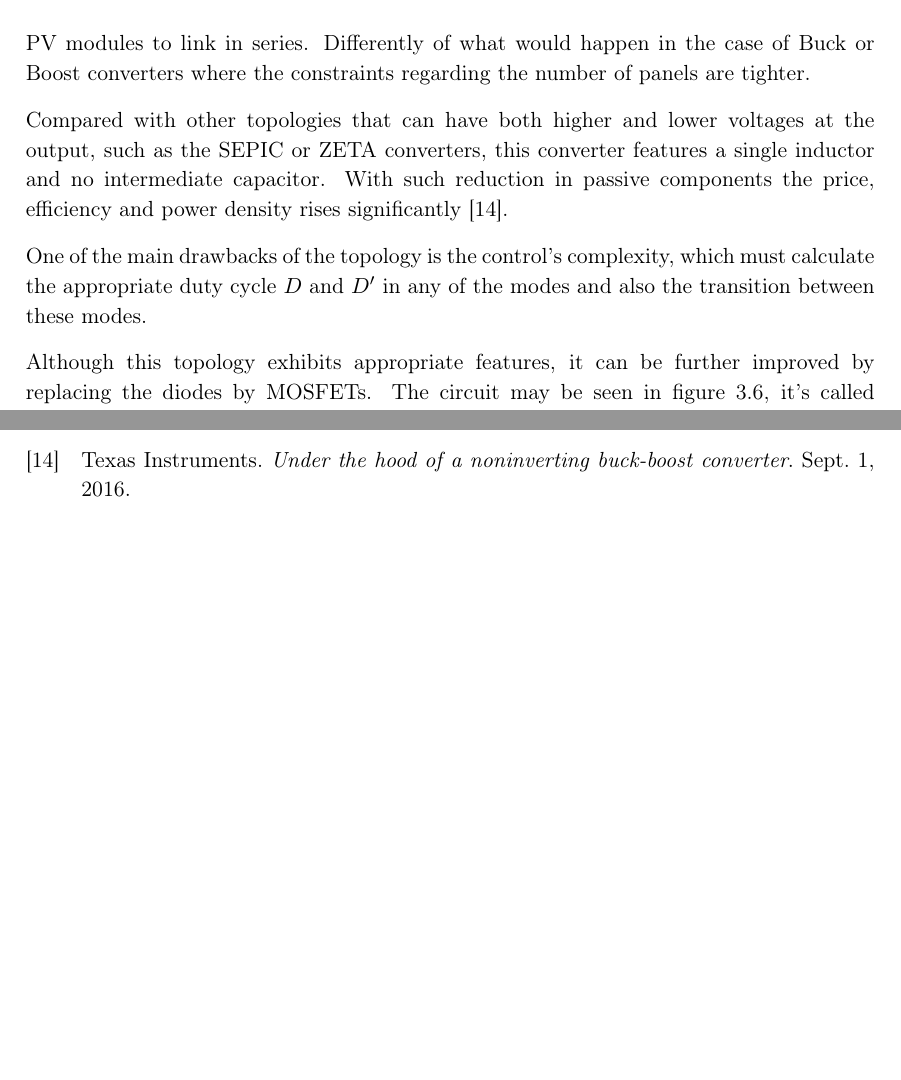
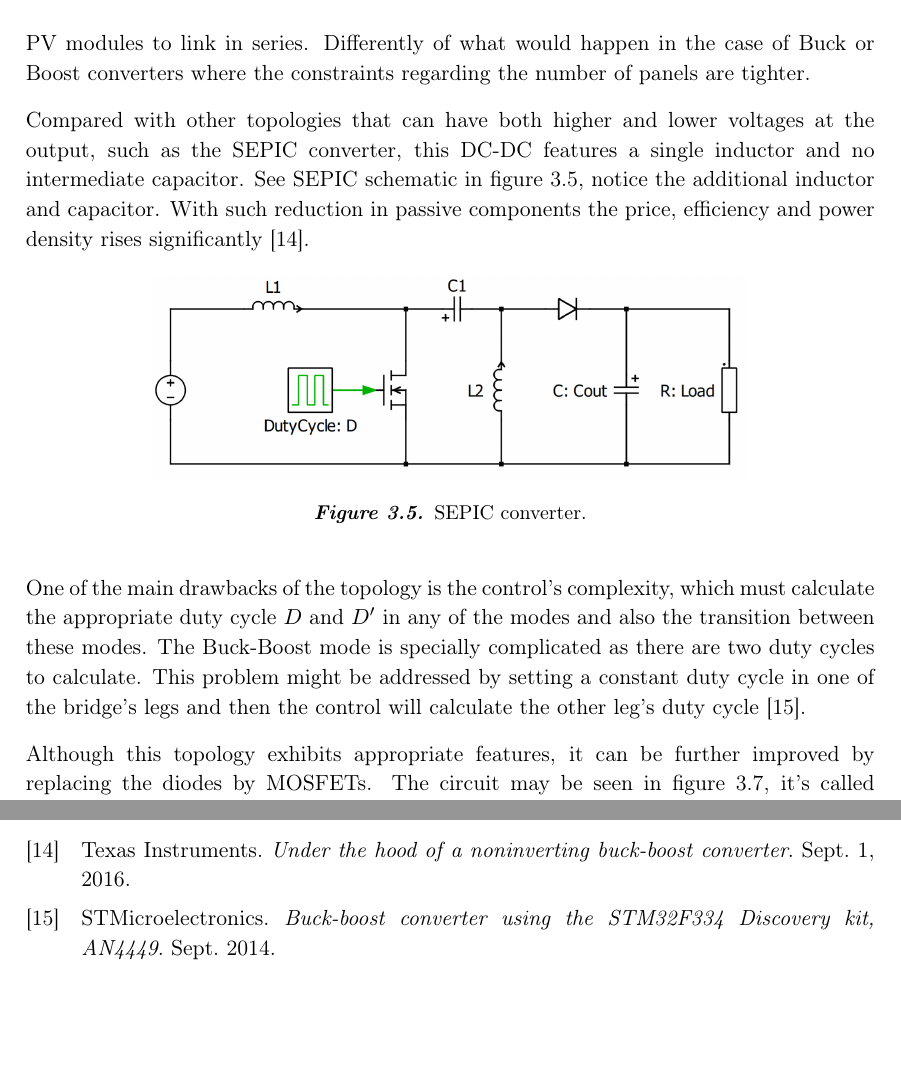
Before and after one commit to NicolaiFransen/Semester-Project-PED1, a LaTeX thesis (Reports/P0/P0.tex, which reads Reports/P0/docs/background/2_diode_H_bridge_BB.tex): two parts of pages 16 and 21 of 21 before the commit and two parts of pages 16 and 22 of 22 after it, joined at a grey line, cut so that both start at the same text, the shorter picture padded with empty space. Compiled offline with pdfLaTeX.

Commit message:
Buck-Boost mode explanation, SEPIC circuit figure

```diff
--- a/Reports/P0/docs/background/2_diode_H_bridge_BB.tex
+++ b/Reports/P0/docs/background/2_diode_H_bridge_BB.tex
@@ -23,9 +23,17 @@ The controller can force the system to work in any of the following modes:
 
 Usually the inverter's input voltage is fixed to some value higher than the grid's voltage. The possibility of higher and lower voltages at the converter's output allows different ways of associating photovoltaic modules. Then the user is able to arbitrarily decide how many PV modules to link in series. Differently of what would happen in the case of Buck or Boost converters where the constraints regarding the number of panels are tighter.
 
-Compared with other topologies that can have both higher and lower voltages at the output, such as the SEPIC or ZETA converters, this converter features a single inductor and no intermediate capacitor. With such reduction in passive components the price, efficiency and power density rises significantly \cite{underthehood}.
+Compared with other topologies that can have both higher and lower voltages at the output, such as the SEPIC converter, this DC-DC features a single inductor and no intermediate capacitor. See SEPIC schematic in figure \ref{SEPIC_SCHEMATIC}, notice the additional inductor and capacitor. With such reduction in passive components the price, efficiency and power density rises significantly \cite{underthehood}.
 
-One of the main drawbacks of the topology is the control's complexity, which must calculate the appropriate duty cycle $D$ and $D'$ in any of the modes and also the transition between these modes.
+\begin{figure}[htbp]
+	\begin{center}
+		\includegraphics[width=0.7\textwidth]{../Pictures/SEPIC}
+		\caption{SEPIC converter.}
+		\label{SEPIC_SCHEMATIC}
+	\end{center}
+\end{figure}
+
+One of the main drawbacks of the topology is the control's complexity, which must calculate the appropriate duty cycle $D$ and $D'$ in any of the modes and also the transition between these modes. The Buck-Boost mode is specially complicated as there are two duty cycles to calculate. This problem might be addressed by setting a constant duty cycle in one of the bridge's legs and then the control will calculate the other leg's duty cycle  \cite{AN4449_ST}.
 
 Although this topology exhibits appropriate features, it can be further improved by replacing the diodes by MOSFETs. The circuit may be seen in figure \ref{BID_N_INV_BB_SCHEMATIC}, it's called Bidirectional Non-Inverting Buck-Boost converter. With this variation, the following changes occur:
 
```
Also changed, not shown: Reports/bibliography.bib (+6 -0 lines), Reports/Pictures/SEPIC.png (added).
